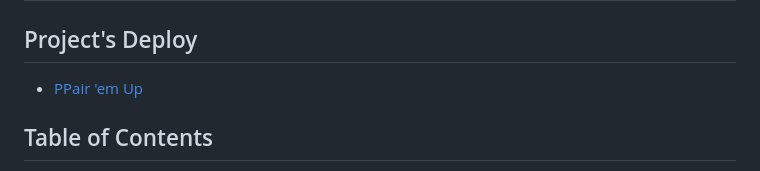
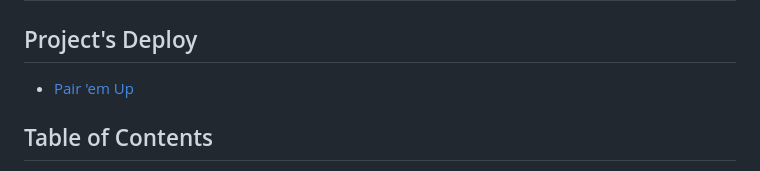
Before and after one commit to shishkinsa997/pair-em-up, a Markdown page: README.md, the part around the change. Drawn GitHub-style.

Commit message:
docs: fix title

```diff
--- a/README.md
+++ b/README.md
@@ -1,7 +1,7 @@
 # Pair 'em Up 🎮
 
 ## Project's Deploy
-- [PPair 'em Up](https://shishkinsa997.github.io/pair-em-up/)
+- [Pair 'em Up](https://shishkinsa997.github.io/pair-em-up/)
 
 ## Table of Contents
 
```
